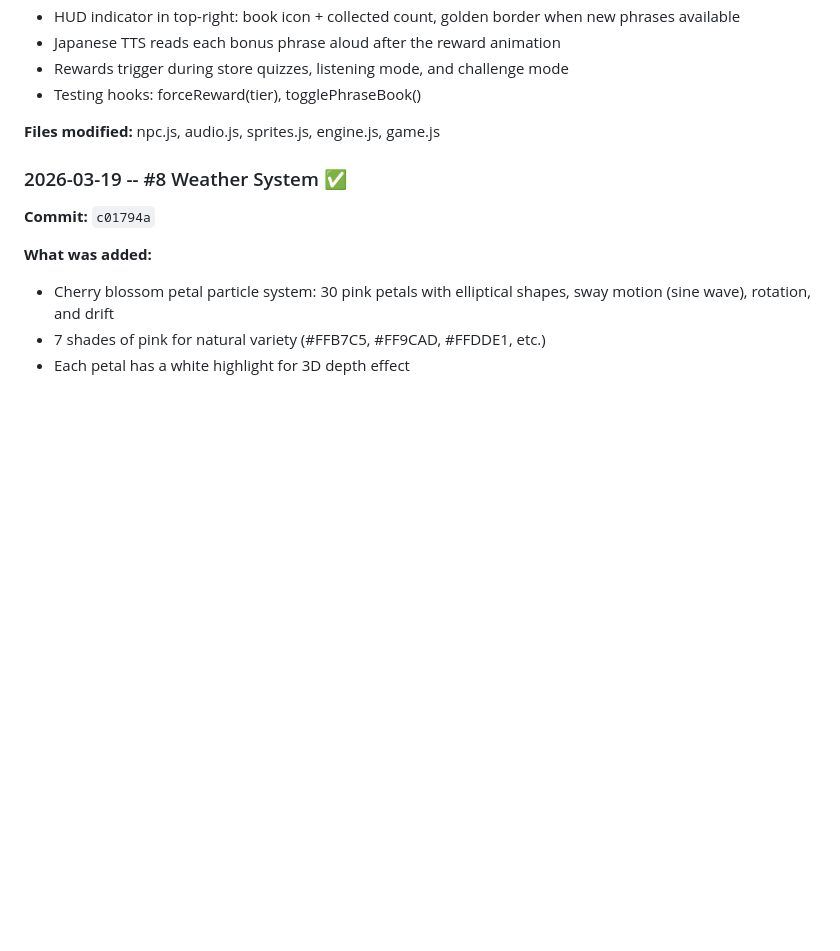
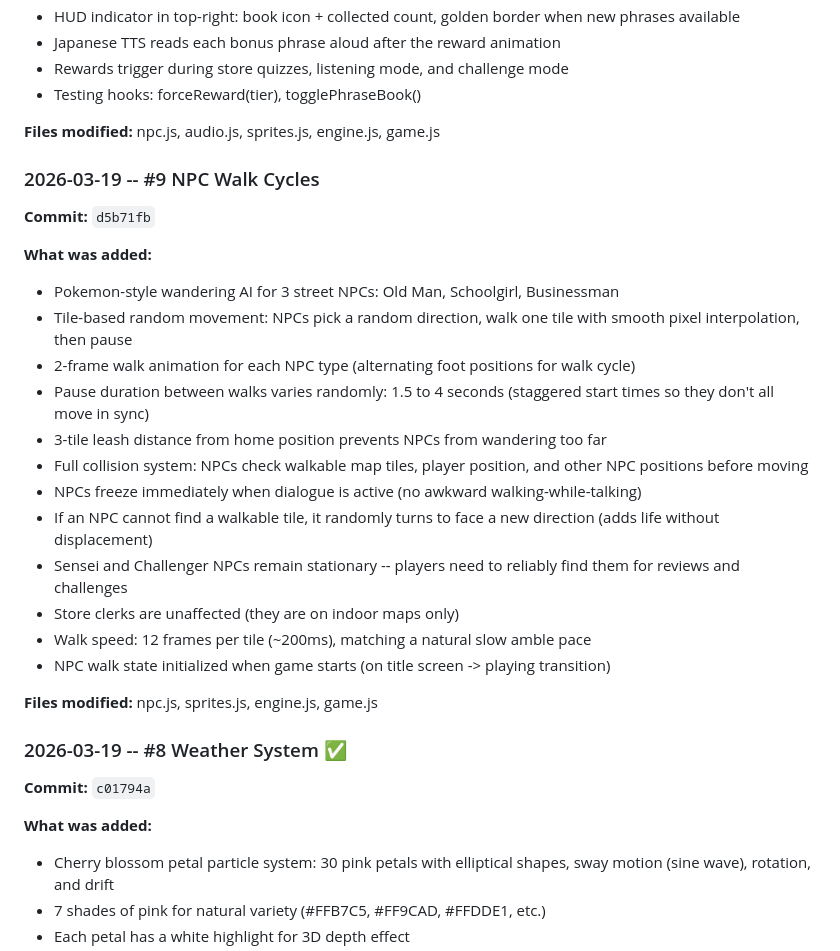
Before and after one commit to theNetworkChuck/konbini-quest, a Markdown page: docs/improvement-backlog.md, the part around one of its changes. GitHub-like rendering; blank space fills up the shorter version.

Commit message:
docs: update backlog - mark #9 NPC Walk Cycles complete

```diff
--- a/docs/improvement-backlog.md
+++ b/docs/improvement-backlog.md
@@ -178,6 +178,25 @@
 
 **Files modified:** npc.js, audio.js, sprites.js, engine.js, game.js
 
+### 2026-03-19 -- #9 NPC Walk Cycles
+**Commit:** `d5b71fb`
+
+**What was added:**
+- Pokemon-style wandering AI for 3 street NPCs: Old Man, Schoolgirl, Businessman
+- Tile-based random movement: NPCs pick a random direction, walk one tile with smooth pixel interpolation, then pause
+- 2-frame walk animation for each NPC type (alternating foot positions for walk cycle)
+- Pause duration between walks varies randomly: 1.5 to 4 seconds (staggered start times so they don't all move in sync)
+- 3-tile leash distance from home position prevents NPCs from wandering too far
+- Full collision system: NPCs check walkable map tiles, player position, and other NPC positions before moving
+- NPCs freeze immediately when dialogue is active (no awkward walking-while-talking)
+- If an NPC cannot find a walkable tile, it randomly turns to face a new direction (adds life without displacement)
+- Sensei and Challenger NPCs remain stationary -- players need to reliably find them for reviews and challenges
+- Store clerks are unaffected (they are on indoor maps only)
+- Walk speed: 12 frames per tile (~200ms), matching a natural slow amble pace
+- NPC walk state initialized when game starts (on title screen -> playing transition)
+
+**Files modified:** npc.js, sprites.js, engine.js, game.js
+
 ### 2026-03-19 -- #8 Weather System ✅
 **Commit:** `c01794a`
 
```
Also changed, not shown: other parts of docs/improvement-backlog.md (+1 -1 lines).
